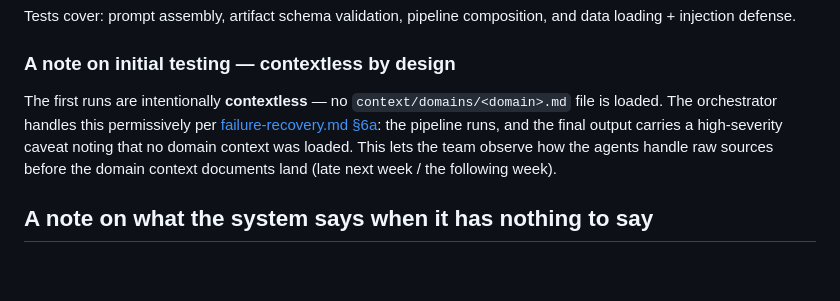
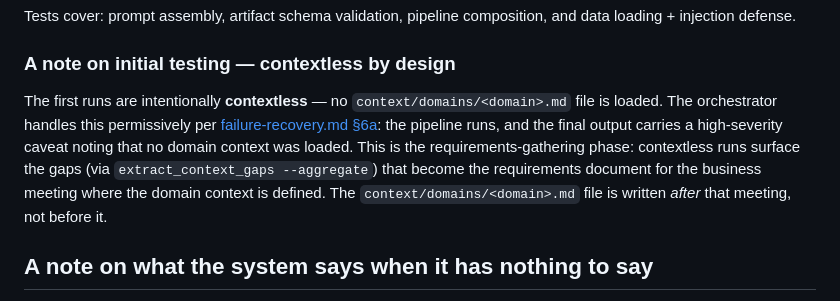
Before and after one commit to tylerchiaRCCB/agentic_data_analyst, a Markdown page: README.md, the part around the change. GitHub-like rendering; blank space fills up the shorter version.

Commit message:
Update contextless-by-design note to reflect requirements-gathering phase

```diff
--- a/README.md
+++ b/README.md
@@ -217,7 +217,7 @@ Tests cover: prompt assembly, artifact schema validation, pipeline composition,
 
 ### A note on initial testing — contextless by design
 
-The first runs are intentionally **contextless** — no `context/domains/<domain>.md` file is loaded. The orchestrator handles this permissively per [failure-recovery.md §6a](orchestration/failure-recovery.md): the pipeline runs, and the final output carries a high-severity caveat noting that no domain context was loaded. This lets the team observe how the agents handle raw sources before the domain context documents land (late next week / the following week).
+The first runs are intentionally **contextless** — no `context/domains/<domain>.md` file is loaded. The orchestrator handles this permissively per [failure-recovery.md §6a](orchestration/failure-recovery.md): the pipeline runs, and the final output carries a high-severity caveat noting that no domain context was loaded. This is the requirements-gathering phase: contextless runs surface the gaps (via `extract_context_gaps --aggregate`) that become the requirements document for the business meeting where the domain context is defined. The `context/domains/<domain>.md` file is written *after* that meeting, not before it.
 
 ## A note on what the system says when it has nothing to say
 
```
